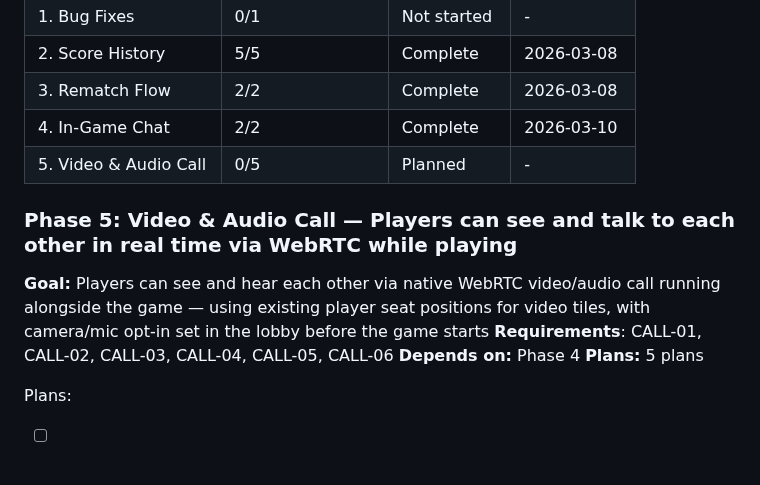
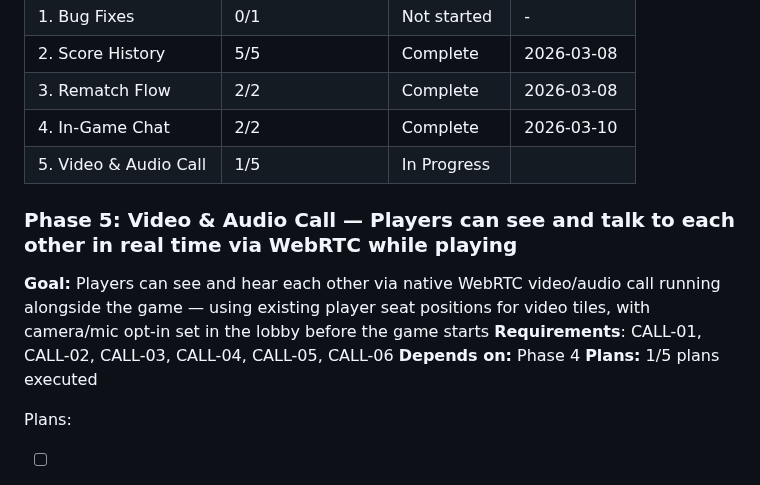
Before and after one commit to yamxavier-create/dominos_pr, a Markdown page: .planning/ROADMAP.md, the part around the change. GitHub-like rendering.

```diff
--- a/.planning/ROADMAP.md
+++ b/.planning/ROADMAP.md
@@ -112,14 +112,14 @@ Phases execute in numeric order: 1 → 2 → 3 → 4
 | 2. Score History | 5/5 | Complete   | 2026-03-08 |
 | 3. Rematch Flow | 2/2 | Complete   | 2026-03-08 |
 | 4. In-Game Chat | 2/2 | Complete   | 2026-03-10 |
-| 5. Video & Audio Call | 0/5 | Planned | - |
+| 5. Video & Audio Call | 1/5 | In Progress|  |
 
 ### Phase 5: Video & Audio Call — Players can see and talk to each other in real time via WebRTC while playing
 
 **Goal:** Players can see and hear each other via native WebRTC video/audio call running alongside the game — using existing player seat positions for video tiles, with camera/mic opt-in set in the lobby before the game starts
 **Requirements**: CALL-01, CALL-02, CALL-03, CALL-04, CALL-05, CALL-06
 **Depends on:** Phase 4
-**Plans:** 5 plans
+**Plans:** 1/5 plans executed
 
 Plans:
 - [ ] 05-01-PLAN.md — callStore (Zustand) + webrtcHandlers.ts signaling relay + register in handlers.ts
```
Also changed, not shown: .planning/STATE.md (+10 -7 lines), 1 other file.
